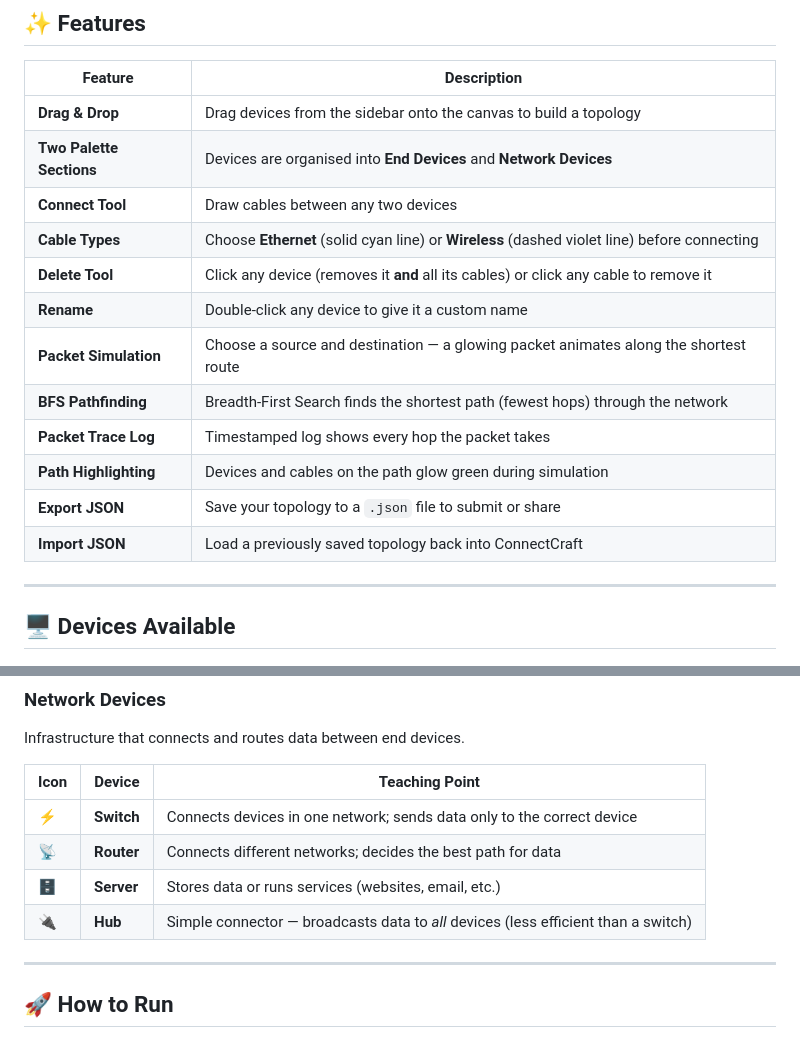
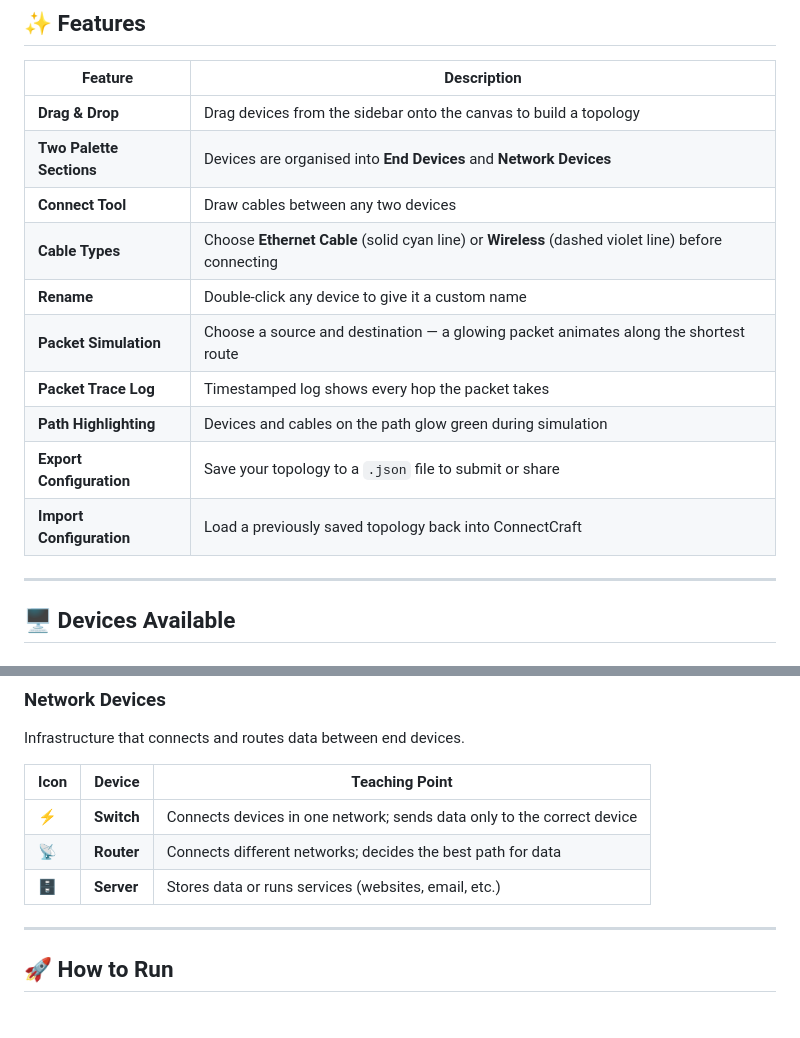
Before and after one commit to luispalumbo/ConnectCraft, a Markdown page: README.md, 2 parts joined by grey strips. Rendered like a GitHub page.

```diff
--- a/README.md
+++ b/README.md
@@ -13,15 +13,13 @@ Students drag network devices onto a canvas, cable them together using Ethernet
 | **Drag & Drop** | Drag devices from the sidebar onto the canvas to build a topology |
 | **Two Palette Sections** | Devices are organised into **End Devices** and **Network Devices** |
 | **Connect Tool** | Draw cables between any two devices |
-| **Cable Types** | Choose **Ethernet** (solid cyan line) or **Wireless** (dashed violet line) before connecting |
-| **Delete Tool** | Click any device (removes it **and** all its cables) or click any cable to remove it |
+| **Cable Types** | Choose **Ethernet Cable** (solid cyan line) or **Wireless** (dashed violet line) before connecting |
 | **Rename** | Double-click any device to give it a custom name |
 | **Packet Simulation** | Choose a source and destination — a glowing packet animates along the shortest route |
-| **BFS Pathfinding** | Breadth-First Search finds the shortest path (fewest hops) through the network |
 | **Packet Trace Log** | Timestamped log shows every hop the packet takes |
 | **Path Highlighting** | Devices and cables on the path glow green during simulation |
-| **Export JSON** | Save your topology to a `.json` file to submit or share |
-| **Import JSON** | Load a previously saved topology back into ConnectCraft |
+| **Export Configuration** | Save your topology to a `.json` file to submit or share |
+| **Import Configuration** | Load a previously saved topology back into ConnectCraft |
 
 ---
 
@@ -45,7 +43,6 @@ Infrastructure that connects and routes data between end devices.
 | ⚡ | **Switch** | Connects devices in one network; sends data only to the correct device |
 | 📡 | **Router** | Connects different networks; decides the best path for data |
 | 🗄️ | **Server** | Stores data or runs services (websites, email, etc.) |
-| 🔌 | **Hub** | Simple connector — broadcasts data to *all* devices (less efficient than a switch) |
 
 ---
 
```
Also changed, not shown: other parts of README.md (+1 -1 lines).
